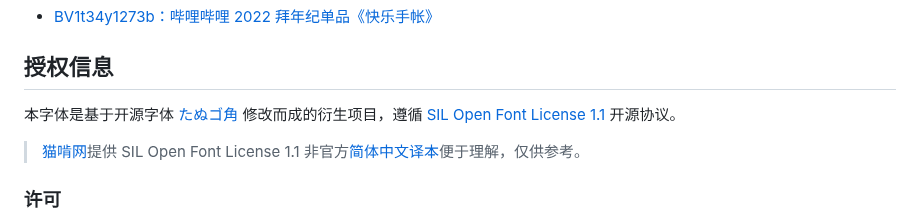
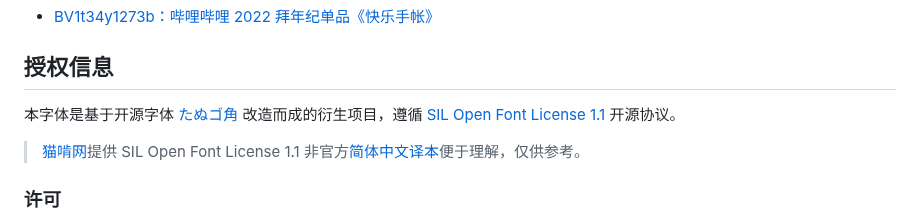
Before and after one commit to lxgw/LxgwMarkerGothic, a Markdown page: README.md, the part around the change. Rendered like a GitHub page.

Commit message:
Clarify licensing information in README.md
Updated wording for clarity in the licensing section.

```diff
--- a/README.md
+++ b/README.md
@@ -86,7 +86,7 @@ An open-source Chinese font derived from Tanugo. 一款由 Tanugo 衍生的开
 - [BV1t34y1273b：哔哩哔哩 2022 拜年纪单品《快乐手帐》](https://www.bilibili.com/video/BV1t34y1273b)
 
 ## 授权信息
-本字体是基于开源字体 [たぬゴ角](https://tanukifont.com/tanugo/) 修改而成的衍生项目，遵循 [SIL Open Font License 1.1](https://openfontlicense.org/open-font-license-official-text/) 开源协议。
+本字体是基于开源字体 [たぬゴ角](https://tanukifont.com/tanugo/) 改造而成的衍生项目，遵循 [SIL Open Font License 1.1](https://openfontlicense.org/open-font-license-official-text/) 开源协议。
 > [猫啃网](https://www.maoken.com/)提供 SIL Open Font License 1.1 非官方[简体中文译本](https://www.maoken.com/ofl)便于理解，仅供参考。
 
 ### 许可
```
